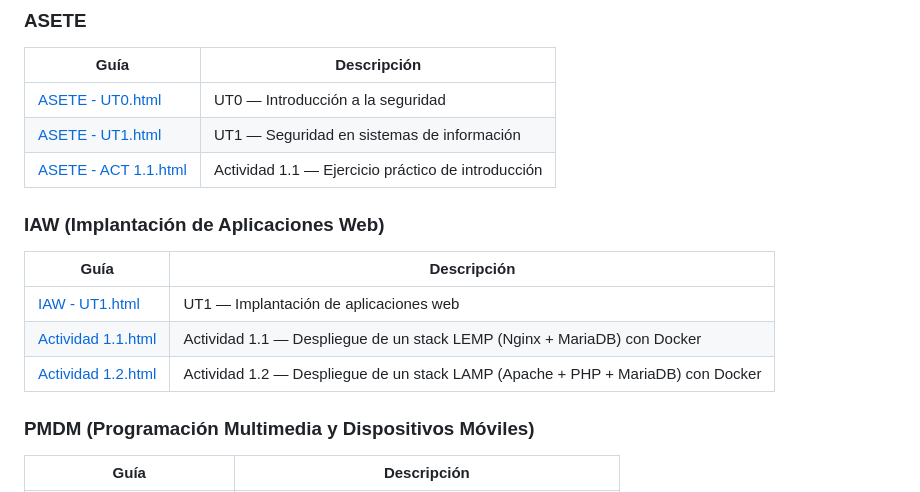
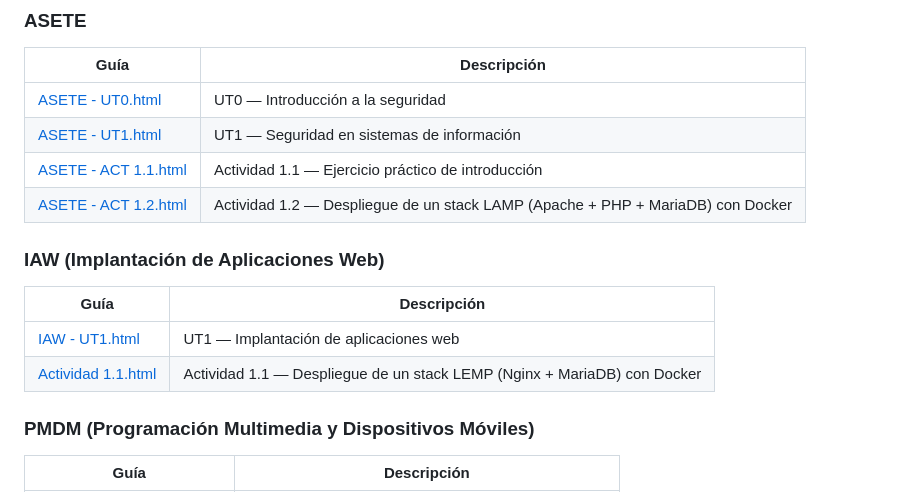
Before and after one commit to ActionPerformed/guias_html, a Markdown page: readme.md, the part around the change. Drawn GitHub-style.

Commit message:
Fix README: move LAMP Act 1.2 to ASETE section
Co-Authored-By: Claude Code <noreply@anthropic.com>

```diff
--- a/readme.md
+++ b/readme.md
@@ -56,6 +56,7 @@ Porque la formación no debería tener barreras de entrada. Y porque el progreso
 | [ASETE - UT0.html](https://actionperformed.github.io/guias_html/ASETE/ASETE%20-%20UT0.html) | UT0 — Introducción a la seguridad |
 | [ASETE - UT1.html](https://actionperformed.github.io/guias_html/ASETE/ASETE%20-%20UT1.html) | UT1 — Seguridad en sistemas de información |
 | [ASETE - ACT 1.1.html](https://actionperformed.github.io/guias_html/ASETE/ASETE%20-%20ACT%201.1.html) | Actividad 1.1 — Ejercicio práctico de introducción |
+| [ASETE - ACT 1.2.html](https://actionperformed.github.io/guias_html/ASETE/ASETE%20-%20ACT%201.2.html) | Actividad 1.2 — Despliegue de un stack LAMP (Apache + PHP + MariaDB) con Docker |
 
 ### IAW (Implantación de Aplicaciones Web)
 
@@ -63,7 +64,6 @@ Porque la formación no debería tener barreras de entrada. Y porque el progreso
 |------|-------------|
 | [IAW - UT1.html](https://actionperformed.github.io/guias_html/IAW/IAW%20-%20UT1.html) | UT1 — Implantación de aplicaciones web |
 | [Actividad 1.1.html](https://actionperformed.github.io/guias_html/IAW/Actividad%201.1.html) | Actividad 1.1 — Despliegue de un stack LEMP (Nginx + MariaDB) con Docker |
-| [Actividad 1.2.html](https://actionperformed.github.io/guias_html/IAW/Actividad%201.2.html) | Actividad 1.2 — Despliegue de un stack LAMP (Apache + PHP + MariaDB) con Docker |
 
 ### PMDM (Programación Multimedia y Dispositivos Móviles)
 
```
